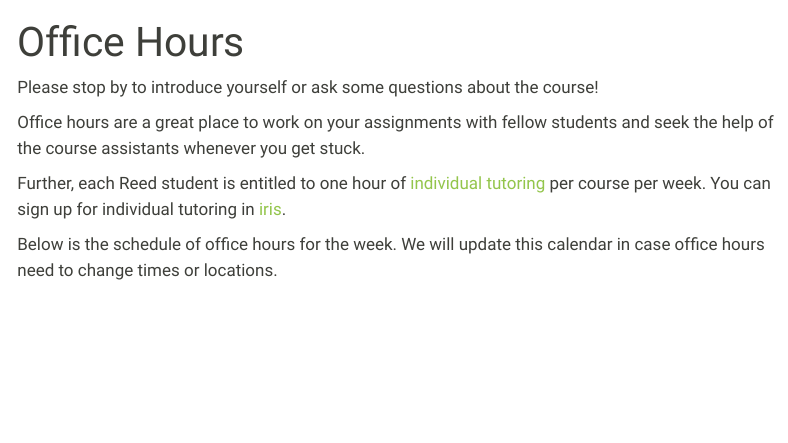
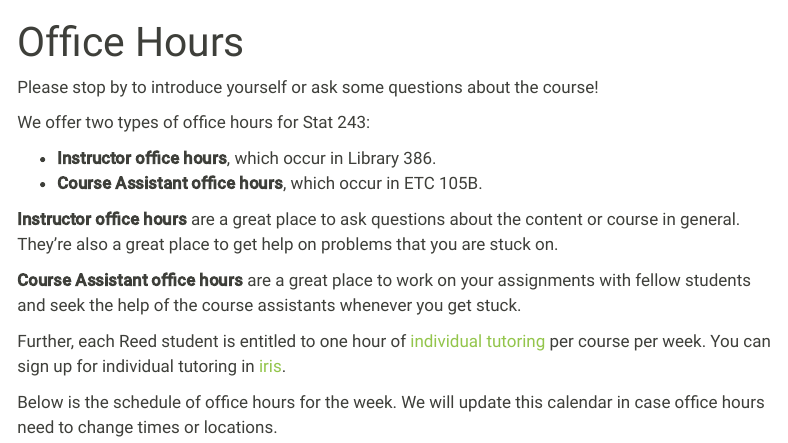
Before and after one commit to stat-243-f26/stat-243-f26.github.io, a Quarto document (office_hours.qmd): the page in a window 1100 px wide, from its top. Rendered offline with R 4.5, knitr and Pandoc in place of Quarto, with nearby package versions; menus at the side of the page are left out.

Commit message:
add course assistant info

```diff
--- a/office_hours.qmd
+++ b/office_hours.qmd
@@ -5,7 +5,14 @@ editor: source
 
 Please stop by to introduce yourself or ask some questions about the course!
 
-Office hours are a great place to work on your assignments with fellow students and seek the help of the course assistants whenever you get stuck.
+We offer two types of office hours for Stat 243:
+
+-   **Instructor office hours**, which occur in Library 386.
+-   **Course Assistant office hours**, which occur in ETC 105B.
+
+**Instructor office hours** are a great place to ask questions about the content or course in general. They're also a great place to get help on problems that you are stuck on.
+
+**Course Assistant office hours** are a great place to work on your assignments with fellow students and seek the help of the course assistants whenever you get stuck.
 
 Further, each Reed student is entitled to one hour of [individual tutoring](https://www.reed.edu/academic_support/individual_tutoring.html) per course per week. You can sign up for individual tutoring in [iris](https://iris.reed.edu/).
 
```
Also changed, not shown: syllabus.qmd (+6 -0 lines), docs/search.json, 5 other files.
